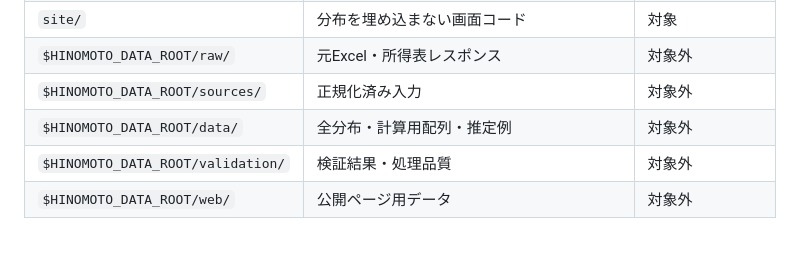
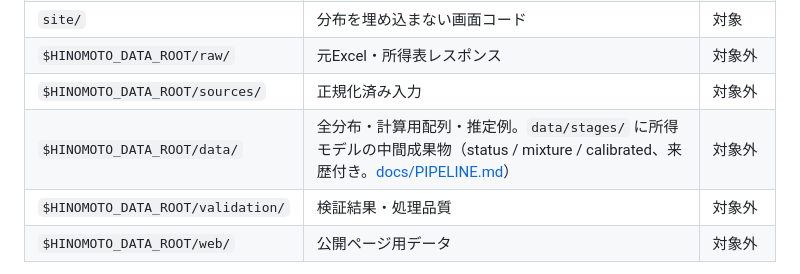
Before and after one commit to mattyamonaca/hinomoto-twin-pub, a Markdown page: README.md, the part around the change. Drawn GitHub-style; blank space fills up the shorter version.

Commit message:
Docs: data directory notes for the staged intermediates
Co-Authored-By: Claude Fable 5.1 <noreply@anthropic.com>
Claude-Session: https://claude.ai/code/session_01N9YmQkTxnT2L5A6VwfbeNF

```diff
--- a/README.md
+++ b/README.md
@@ -130,7 +130,7 @@ Pythonからは `src/persona_v2.py` の `PersonaDistributionV2` を読み込み
 | `site/` | 分布を埋め込まない画面コード | 対象 |
 | `$HINOMOTO_DATA_ROOT/raw/` | 元Excel・所得表レスポンス | 対象外 |
 | `$HINOMOTO_DATA_ROOT/sources/` | 正規化済み入力 | 対象外 |
-| `$HINOMOTO_DATA_ROOT/data/` | 全分布・計算用配列・推定例 | 対象外 |
+| `$HINOMOTO_DATA_ROOT/data/` | 全分布・計算用配列・推定例。`data/stages/` に所得モデルの中間成果物（status / mixture / calibrated、来歴付き。[docs/PIPELINE.md](docs/PIPELINE.md)） | 対象外 |
 | `$HINOMOTO_DATA_ROOT/validation/` | 検証結果・処理品質 | 対象外 |
 | `$HINOMOTO_DATA_ROOT/web/` | 公開ページ用データ | 対象外 |
 
```
Also changed, not shown: DATA.md (+2 -0 lines).
